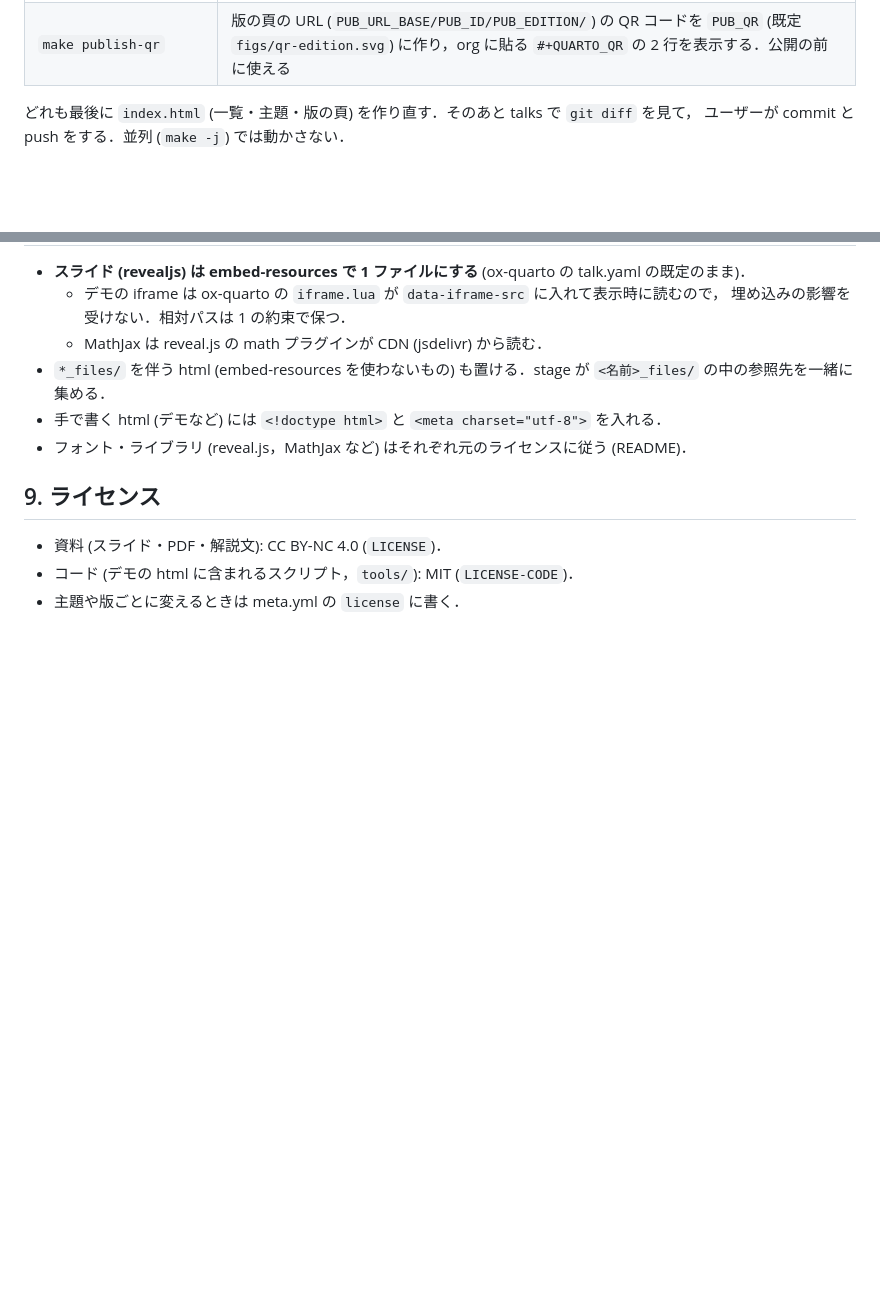
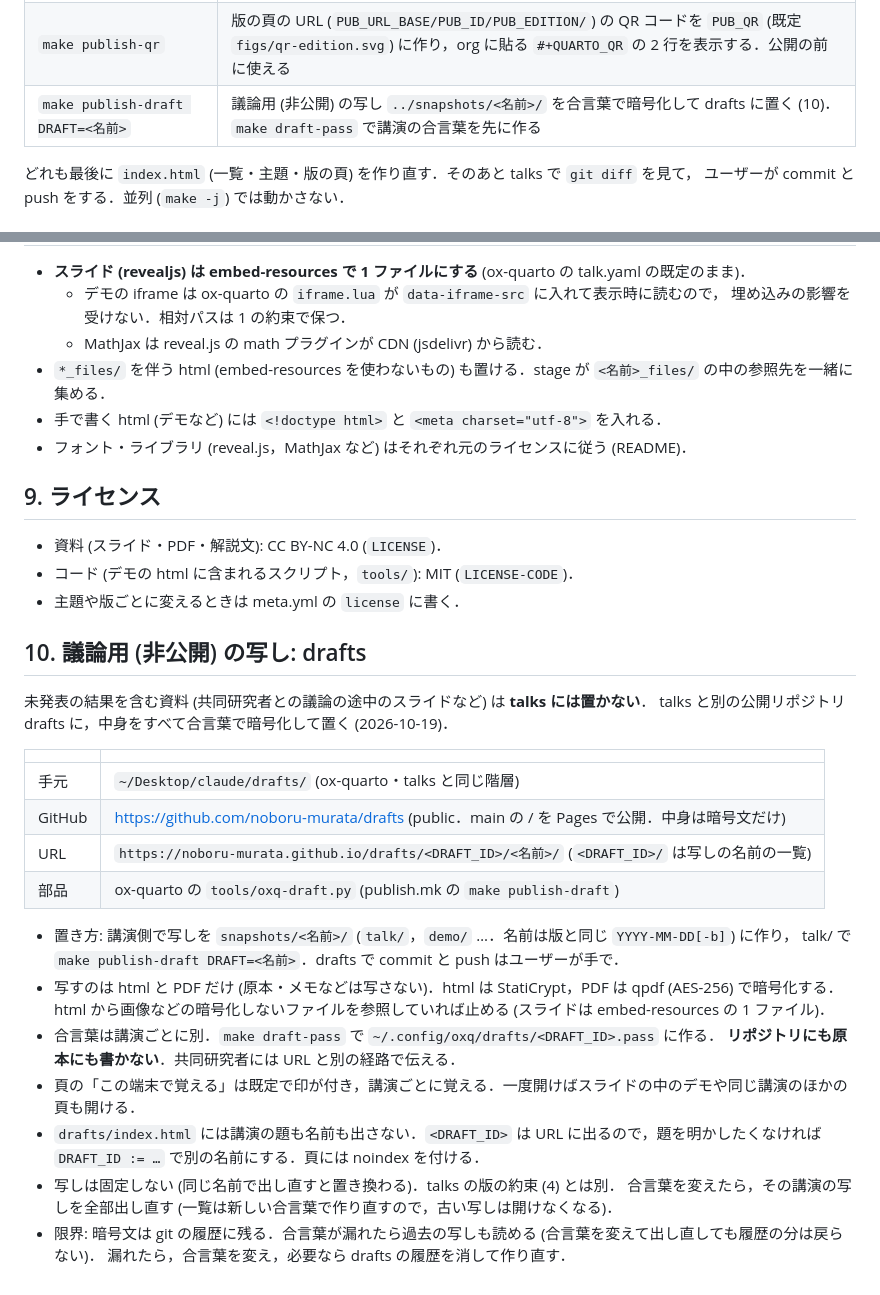
Before and after one commit to noboru-murata/talks, a Markdown page: PUBLISHING.md, 2 parts joined by grey strips. Drawn GitHub-style; blank space fills up the shorter version.

Commit message:
PUBLISHING.md: 10. 議論用 (非公開) の写し drafts を足す
Co-Authored-By: Claude Opus 5.5 <noreply@anthropic.com>
Claude-Session: https://claude.ai/code/session_011fTxixH1Dp35KrM9oSWZkn

```diff
--- a/PUBLISHING.md
+++ b/PUBLISHING.md
@@ -123,6 +123,7 @@ include $(OXQ)/tools/publish.mk
 | `make <名前>-handout.pdf` | ノートなしの配布用 PDF (`oxq-pdf.py --no-notes`．既定は 1 頁 6 枚 (3 段 × 2 列)．org の `#+QUARTO_OPTIONS: handout-grid:4x2` (段x列) で変えられ，`PUB_HANDOUT_OPTS` (例 `--grid 4x2`，`--per-page 4`) が優先) |
 | `make slide-handout` | 同じものを短い名前で．名前は配布用 PDF の basename (`slide-handout.pdf` なら `slide-handout`)．対象は `PUB_EDITION_FILES` の左側の `*-handout.pdf` (`PUB_HANDOUT=…` で変えられる)．前からの `make talk-handout` も同じ |
 | `make publish-qr` | 版の頁の URL (`PUB_URL_BASE/PUB_ID/PUB_EDITION/`) の QR コードを `PUB_QR` (既定 `figs/qr-edition.svg`) に作り，org に貼る `#+QUARTO_QR` の 2 行を表示する．公開の前に使える |
+| `make publish-draft DRAFT=<名前>` | 議論用 (非公開) の写し `../snapshots/<名前>/` を合言葉で暗号化して drafts に置く (10)．`make draft-pass` で講演の合言葉を先に作る |
 
 どれも最後に `index.html` (一覧・主題・版の頁) を作り直す．そのあと talks で `git diff` を見て，
 ユーザーが commit と push をする．並列 (`make -j`) では動かさない．
@@ -215,3 +216,29 @@ talks で `make check` を実行すると，すべての主題とその中の版
 - 資料 (スライド・PDF・解説文): CC BY-NC 4.0 (`LICENSE`)．
 - コード (デモの html に含まれるスクリプト，`tools/`): MIT (`LICENSE-CODE`)．
 - 主題や版ごとに変えるときは meta.yml の `license` に書く．
+
+## 10. 議論用 (非公開) の写し: drafts
+
+未発表の結果を含む資料 (共同研究者との議論の途中のスライドなど) は **talks には置かない**．
+talks と別の公開リポジトリ drafts に，中身をすべて合言葉で暗号化して置く (2026-10-19)．
+
+| | |
+|---|---|
+| 手元 | `~/Desktop/claude/drafts/` (ox-quarto・talks と同じ階層) |
+| GitHub | https://github.com/noboru-murata/drafts (public．main の / を Pages で公開．中身は暗号文だけ) |
+| URL | `https://noboru-murata.github.io/drafts/<DRAFT_ID>/<名前>/` (`<DRAFT_ID>/` は写しの名前の一覧) |
+| 部品 | ox-quarto の `tools/oxq-draft.py` (publish.mk の `make publish-draft`) |
+
+- 置き方: 講演側で写しを `snapshots/<名前>/` (`talk/`，`demo/` …．名前は版と同じ `YYYY-MM-DD[-b]`) に作り，
+  talk/ で `make publish-draft DRAFT=<名前>`．drafts で commit と push はユーザーが手で．
+- 写すのは html と PDF だけ (原本・メモなどは写さない)．html は StatiCrypt，PDF は qpdf (AES-256) で暗号化する．
+  html から画像などの暗号化しないファイルを参照していれば止める (スライドは embed-resources の 1 ファイル)．
+- 合言葉は講演ごとに別．`make draft-pass` で `~/.config/oxq/drafts/<DRAFT_ID>.pass` に作る．
+  **リポジトリにも原本にも書かない**．共同研究者には URL と別の経路で伝える．
+- 頁の「この端末で覚える」は既定で印が付き，講演ごとに覚える．一度開けばスライドの中のデモや同じ講演のほかの頁も開ける．
+- `drafts/index.html` には講演の題も名前も出さない．`<DRAFT_ID>` は URL に出るので，題を明かしたくなければ
+  `DRAFT_ID := …` で別の名前にする．頁には noindex を付ける．
+- 写しは固定しない (同じ名前で出し直すと置き換わる)．talks の版の約束 (4) とは別．
+  合言葉を変えたら，その講演の写しを全部出し直す (一覧は新しい合言葉で作り直すので，古い写しは開けなくなる)．
+- 限界: 暗号文は git の履歴に残る．合言葉が漏れたら過去の写しも読める (合言葉を変えて出し直しても履歴の分は戻らない)．
+  漏れたら，合言葉を変え，必要なら drafts の履歴を消して作り直す．
```
